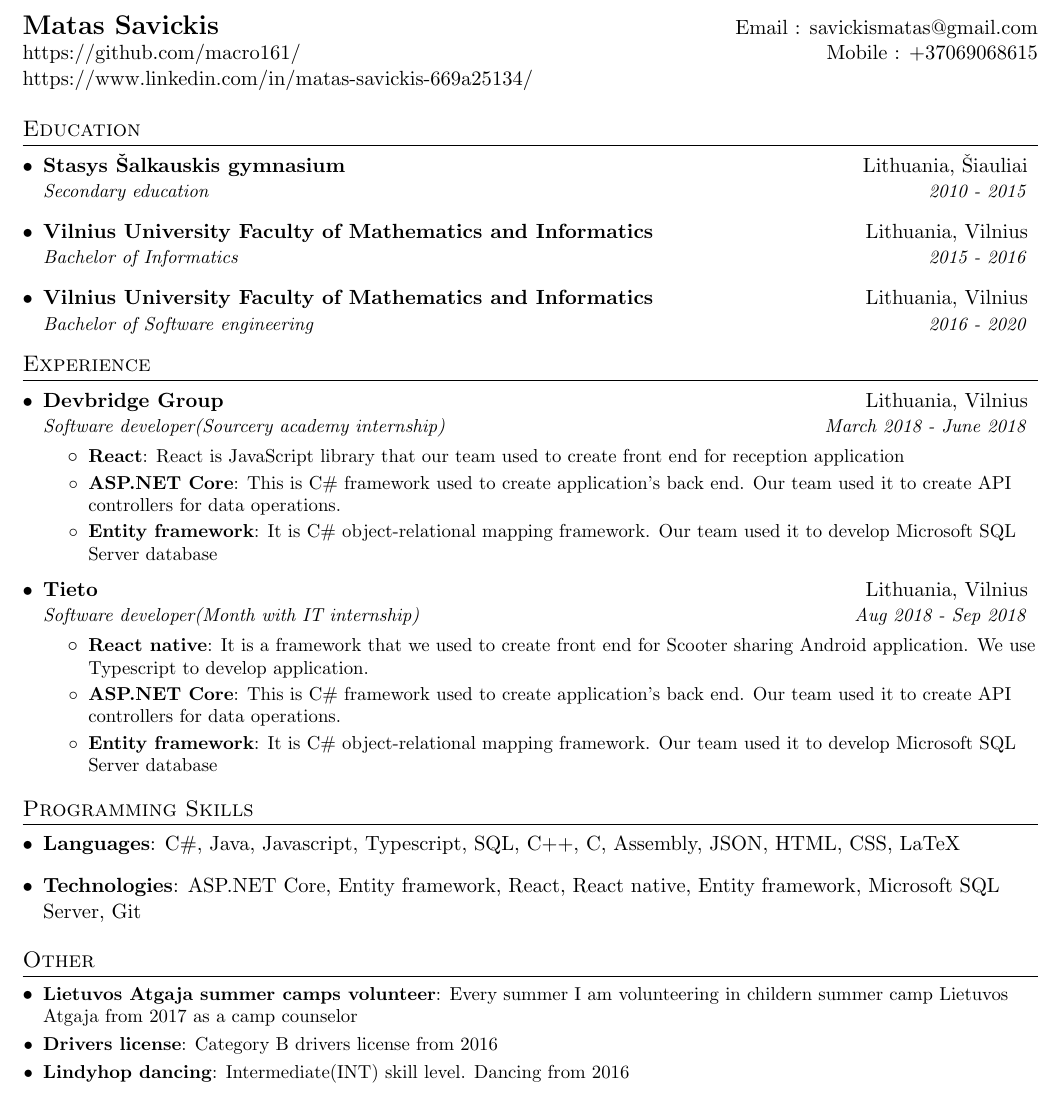
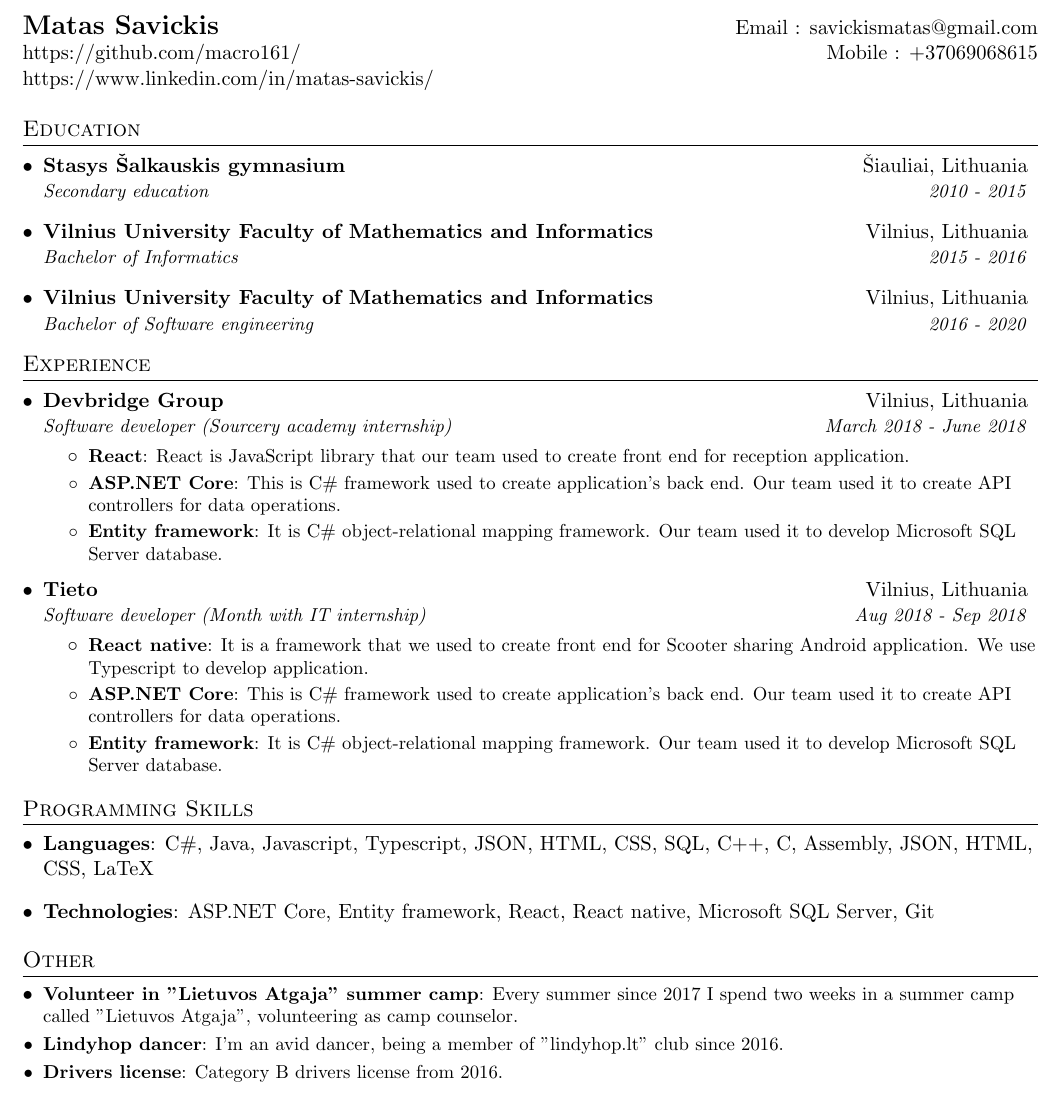
Before and after one commit to macro161/my-resume, a LaTeX CV (myResume.tex): part of the page, cut so that both start at the same text. Compiled offline with pdfLaTeX.

Commit message:
Fixing up resume

```diff
--- a/myResume.tex
+++ b/myResume.tex
@@ -76,7 +76,7 @@
 \begin{tabular*}{\textwidth}{l@{\extracolsep{\fill}}r}
   \textbf{\href{https://github.com/macro161/}{\Large Matas Savickis}} & Email : \href{mailto:savickismatas@gmail.com}{savickismatas@gmail.com}\\
   \href{https://github.com/macro161/}{https://github.com/macro161/} & Mobile : +37069068615 \\
-  \href{https://www.linkedin.com/in/matas-savickis-669a25134/}{https://www.linkedin.com/in/matas-savickis-669a25134/}
+  \href{https://www.linkedin.com/in/matas-savickis-669a25134/}{https://www.linkedin.com/in/matas-savickis/}
 \end{tabular*}
 
 
@@ -84,13 +84,13 @@
 \section{Education}
   \resumeSubHeadingListStart
     \resumeSubheading
-      {Stasys Šalkauskis gymnasium}{Lithuania, Šiauliai}
+      {Stasys Šalkauskis gymnasium}{Šiauliai, Lithuania}
       {Secondary education}{2010 - 2015}
     \resumeSubheading
-      {Vilnius University Faculty of Mathematics and Informatics }{Lithuania, Vilnius}
+      {Vilnius University Faculty of Mathematics and Informatics }{Vilnius, Lithuania}
       {Bachelor of Informatics}{2015 - 2016}
     \resumeSubheading
-      {Vilnius University Faculty of Mathematics and Informatics }{Lithuania, Vilnius}
+      {Vilnius University Faculty of Mathematics and Informatics }{Vilnius, Lithuania}
       {Bachelor of Software engineering}{2016 - 2020}
   \resumeSubHeadingListEnd
 
@@ -100,29 +100,29 @@
   \resumeSubHeadingListStart
 
     \resumeSubheading
-      {Devbridge Group}{Lithuania, Vilnius}
-      {Software developer(Sourcery academy internship)}{March 2018 - June 2018}
+      {Devbridge Group}{Vilnius, Lithuania}
+      {Software developer (Sourcery academy internship)}{March 2018 - June 2018}
       \resumeItemListStart
         \resumeItem{React}
-          {React is JavaScript library that our team used to create front end for reception application}
+          {React is JavaScript library that our team used to create front end for reception application.}
         \resumeItem{ASP.NET Core}
           {This is C\# framework used to create application's back end. Our team used it to create API controllers for data operations.}
         \resumeItem{Entity framework}
-          {It is C\# object-relational mapping framework. Our team used it to develop Microsoft SQL Server database}
+          {It is C\# object-relational mapping framework. Our team used it to develop Microsoft SQL Server database.}
 
 
       \resumeItemListEnd
 
     \resumeSubheading
-      {Tieto}{Lithuania, Vilnius}
-      {Software developer(Month with IT internship)}{Aug 2018 - Sep 2018}
+      {Tieto}{Vilnius, Lithuania}
+      {Software developer (Month with IT internship)}{Aug 2018 - Sep 2018}
       \resumeItemListStart
         \resumeItem{React native}
           {It is a framework that we used to create front end for Scooter sharing Android application. We use Typescript to develop application.}
         \resumeItem{ASP.NET Core}
           {This is C\# framework used to create application's back end. Our team used it to create API controllers for data operations.}
         \resumeItem{Entity framework}
-          {It is C\# object-relational mapping framework. Our team used it to develop Microsoft SQL Server database}
+          {It is C\# object-relational mapping framework. Our team used it to develop Microsoft SQL Server database.}
       \resumeItemListEnd
 
   \resumeSubHeadingListEnd
@@ -131,11 +131,12 @@
 \section{Programming Skills}
   \resumeSubHeadingListStart
     \item{
-      \textbf{Languages}{: C\#, Java, Javascript, Typescript, SQL, C++, C, Assembly, JSON, HTML, CSS, LaTeX}
+      \textbf{Languages}{: C\#, Java, Javascript, Typescript, JSON, HTML, CSS, SQL, C++, C, Assembly, JSON, HTML, CSS, LaTeX}
+      \hfill
     }
-  \item{
-	\textbf{Technologies}{: ASP.NET Core, Entity framework, React, React native, Entity framework,  Microsoft SQL Server, Git}
-     	 \hfill
+    \item{
+	\textbf{Technologies}{: ASP.NET Core, Entity framework, React, React native,  Microsoft SQL Server, Git}
+	\hfil
 	}
   \resumeSubHeadingListEnd
 
@@ -143,12 +144,12 @@
 %-----------PROJECTS-----------------
 \section{Other}
   \resumeSubHeadingListStart
-    \resumeSubItem{Lietuvos Atgaja summer camps volunteer}
-      {Every summer I am volunteering in childern summer camp Lietuvos Atgaja from 2017 as a camp counselor}
+    \resumeSubItem{Volunteer in "Lietuvos Atgaja" summer camp}
+      {Every summer since 2017 I spend two weeks in a  summer camp called "Lietuvos Atgaja", volunteering as camp counselor.}
+        \resumeSubItem{Lindyhop dancer}
+      {I'm an avid dancer, being a member of "lindyhop.lt" club since 2016.}
     \resumeSubItem{Drivers license}
-      {Category B drivers license from 2016}
-    \resumeSubItem{Lindyhop dancing}
-      {Intermediate(INT) skill level. Dancing from 2016}
+      {Category B drivers license from 2016.}
   \resumeSubHeadingListEnd
 
 
```
Also changed, not shown: myResume.pdf, 1 other file.
